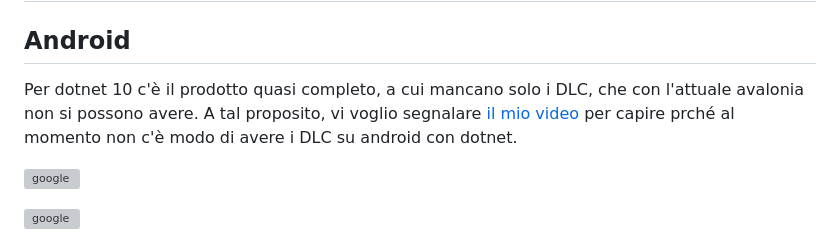
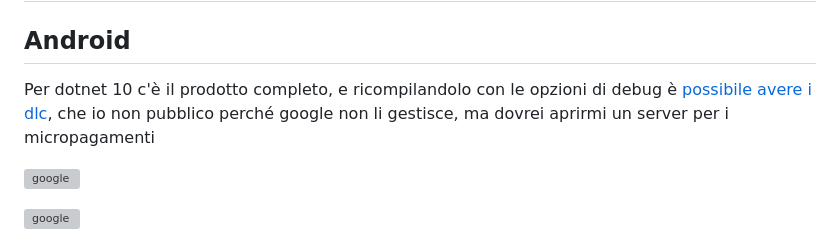
Before and after one commit to GiulianoSpaghetti/CBriscola.Material, a Markdown page: README.md, the part around the change. Drawn GitHub-style; grey boxes are pictures that could not be loaded.

Commit message:
Revise dotnet 10 DLC installation instructions
Updated information about DLC availability for dotnet 10 on Android.

```diff
--- a/README.md
+++ b/README.md
@@ -36,8 +36,7 @@ Questo è il motto registrato per questa briscola.
 
 ## Android
 
-Per dotnet 10 c'è il prodotto quasi completo, a cui mancano solo i DLC, che con l'attuale avalonia non si possono avere.
-A tal proposito, vi voglio segnalare [il mio video](https://www.youtube.com/watch?v=NpTP7cg3xpE) per capire prché al momento non c'è modo di avere i DLC su android con dotnet.
+Per dotnet 10 c'è il prodotto completo, e ricompilandolo con le opzioni di debug è [possibile avere i dlc](https://www.youtube.com/watch?v=k8WjgTYrOyI), che io non pubblico perché google non li gestisce, ma dovrei aprirmi un server per i micropagamenti
 
 [![google](https://play.google.com/intl/it_it/badges/static/images/badges/en_badge_web_generic.png)](https://play.google.com/store/apps/details?id=org.altervista.numerone.cbriscolamaui)
 
```
